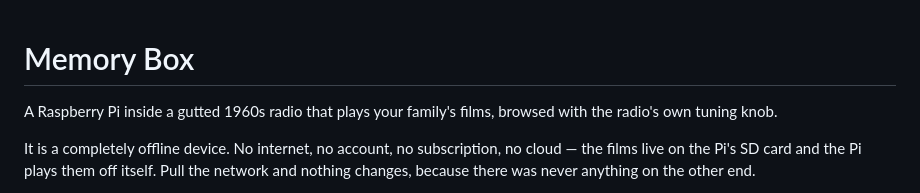
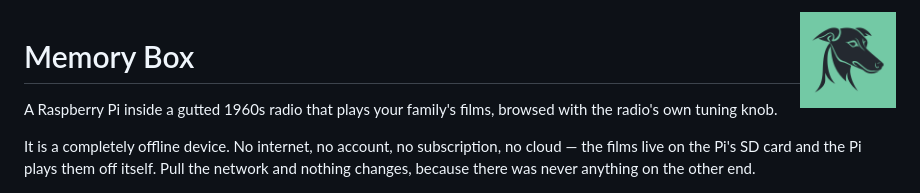
Before and after one commit to eightbytwofilms/memory-box, a Markdown page: README.md, the part around the change. GitHub-like rendering; pictures changed too: logo.png (added).

Commit message:
Add Eight x Two Films mark to the README
Co-Authored-By: Claude Opus 5 <noreply@anthropic.com>

```diff
--- a/README.md
+++ b/README.md
@@ -1,3 +1,5 @@
+<img src="logo.png" alt="Eight × Two Films" width="96" align="right">
+
 # Memory Box
 
 A Raspberry Pi inside a gutted 1960s radio that plays your family's films, browsed
```
